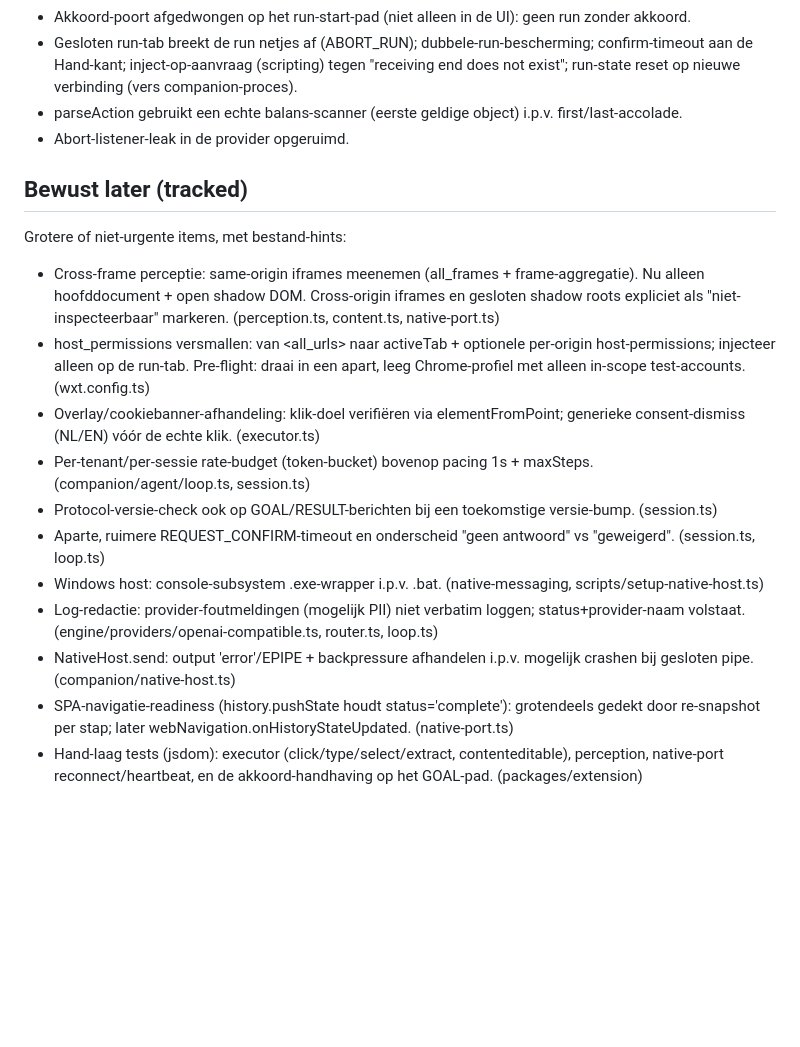
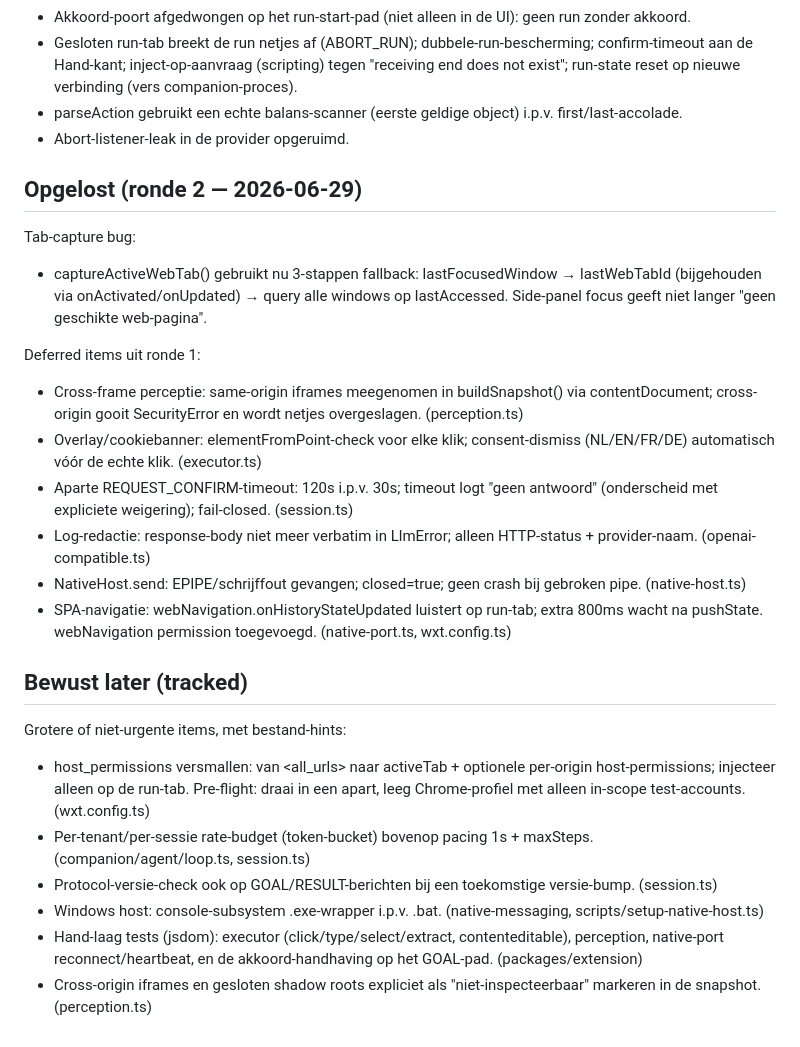
Before and after one commit to holistis/al-yad, a Markdown page: REVIEW-NOTES.md, the part around the change. GitHub-like rendering; blank space fills up the shorter version.

Commit message:
docs(review-notes): ronde 2 opgeloste items bijgehouden
Co-Authored-By: Claude Opus 4.8 <noreply@anthropic.com>

```diff
--- a/REVIEW-NOTES.md
+++ b/REVIEW-NOTES.md
@@ -25,17 +25,25 @@ Correctheid / robuustheid:
 - parseAction gebruikt een echte balans-scanner (eerste geldige object) i.p.v. first/last-accolade.
 - Abort-listener-leak in de provider opgeruimd.
 
+## Opgelost (ronde 2 — 2026-06-29)
+
+Tab-capture bug:
+- captureActiveWebTab() gebruikt nu 3-stappen fallback: lastFocusedWindow → lastWebTabId (bijgehouden via onActivated/onUpdated) → query alle windows op lastAccessed. Side-panel focus geeft niet langer "geen geschikte web-pagina".
+
+Deferred items uit ronde 1:
+- Cross-frame perceptie: same-origin iframes meegenomen in buildSnapshot() via contentDocument; cross-origin gooit SecurityError en wordt netjes overgeslagen. (perception.ts)
+- Overlay/cookiebanner: elementFromPoint-check voor elke klik; consent-dismiss (NL/EN/FR/DE) automatisch vóór de echte klik. (executor.ts)
+- Aparte REQUEST_CONFIRM-timeout: 120s i.p.v. 30s; timeout logt "geen antwoord" (onderscheid met expliciete weigering); fail-closed. (session.ts)
+- Log-redactie: response-body niet meer verbatim in LlmError; alleen HTTP-status + provider-naam. (openai-compatible.ts)
+- NativeHost.send: EPIPE/schrijffout gevangen; closed=true; geen crash bij gebroken pipe. (native-host.ts)
+- SPA-navigatie: webNavigation.onHistoryStateUpdated luistert op run-tab; extra 800ms wacht na pushState. webNavigation permission toegevoegd. (native-port.ts, wxt.config.ts)
+
 ## Bewust later (tracked)
 
 Grotere of niet-urgente items, met bestand-hints:
-- Cross-frame perceptie: same-origin iframes meenemen (all_frames + frame-aggregatie). Nu alleen hoofddocument + open shadow DOM. Cross-origin iframes en gesloten shadow roots expliciet als "niet-inspecteerbaar" markeren. (perception.ts, content.ts, native-port.ts)
 - host_permissions versmallen: van <all_urls> naar activeTab + optionele per-origin host-permissions; injecteer alleen op de run-tab. Pre-flight: draai in een apart, leeg Chrome-profiel met alleen in-scope test-accounts. (wxt.config.ts)
-- Overlay/cookiebanner-afhandeling: klik-doel verifiëren via elementFromPoint; generieke consent-dismiss (NL/EN) vóór de echte klik. (executor.ts)
 - Per-tenant/per-sessie rate-budget (token-bucket) bovenop pacing 1s + maxSteps. (companion/agent/loop.ts, session.ts)
 - Protocol-versie-check ook op GOAL/RESULT-berichten bij een toekomstige versie-bump. (session.ts)
-- Aparte, ruimere REQUEST_CONFIRM-timeout en onderscheid "geen antwoord" vs "geweigerd". (session.ts, loop.ts)
 - Windows host: console-subsystem .exe-wrapper i.p.v. .bat. (native-messaging, scripts/setup-native-host.ts)
-- Log-redactie: provider-foutmeldingen (mogelijk PII) niet verbatim loggen; status+provider-naam volstaat. (engine/providers/openai-compatible.ts, router.ts, loop.ts)
-- NativeHost.send: output 'error'/EPIPE + backpressure afhandelen i.p.v. mogelijk crashen bij gesloten pipe. (companion/native-host.ts)
-- SPA-navigatie-readiness (history.pushState houdt status='complete'): grotendeels gedekt door re-snapshot per stap; later webNavigation.onHistoryStateUpdated. (native-port.ts)
 - Hand-laag tests (jsdom): executor (click/type/select/extract, contenteditable), perception, native-port reconnect/heartbeat, en de akkoord-handhaving op het GOAL-pad. (packages/extension)
+- Cross-origin iframes en gesloten shadow roots expliciet als "niet-inspecteerbaar" markeren in de snapshot. (perception.ts)
```
